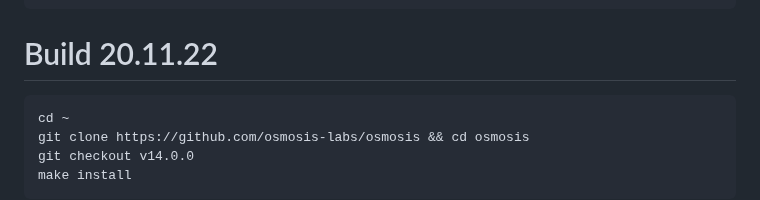
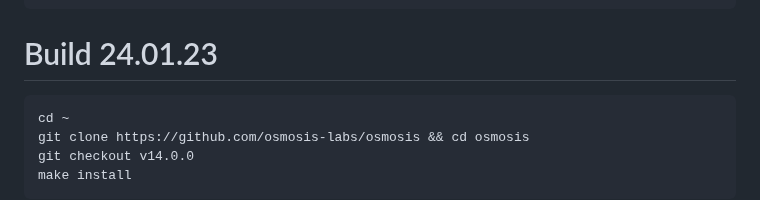
Before and after one commit to obajay/nodes-Guides, a Markdown page: Osmosis/README.md, the part around the change. Drawn GitHub-style.

Commit message:
Osmosis mainnet guide (osmosis-1)

````diff
--- a/Osmosis/README.md
+++ b/Osmosis/README.md
@@ -42,7 +42,7 @@ source $HOME/.bash_profile && \
 go version
 ```
 
-# Build 20.11.22
+# Build 24.01.23
 ```bash
 cd ~
 git clone https://github.com/osmosis-labs/osmosis && cd osmosis
````
